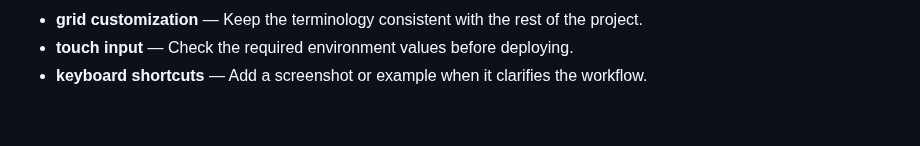
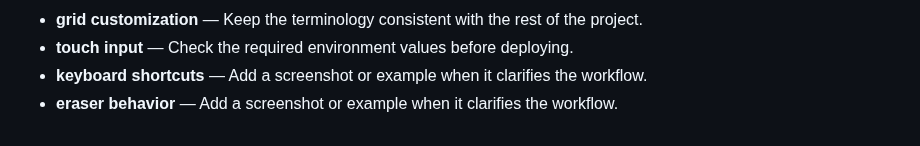
Before and after one commit to Sid2169/sketch, a Markdown page: README.md, the part around the change. Rendered like a GitHub page.

Commit message:
Clarify eraser behavior workflow

```diff
--- a/README.md
+++ b/README.md
@@ -583,3 +583,4 @@ If you enjoyed creating pixel art with this tool, please consider giving it a
 - **grid customization** — Keep the terminology consistent with the rest of the project.
 - **touch input** — Check the required environment values before deploying.
 - **keyboard shortcuts** — Add a screenshot or example when it clarifies the workflow.
+- **eraser behavior** — Add a screenshot or example when it clarifies the workflow.
```
